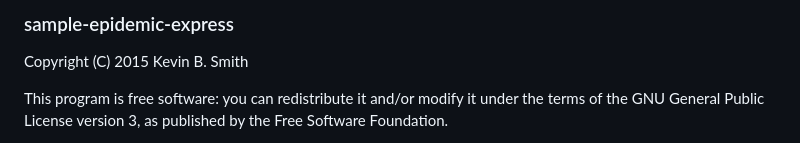
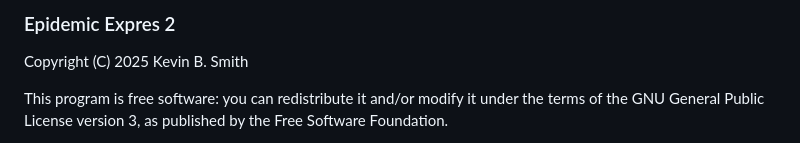
Before and after one commit to kevindigo/epidemic-express-2, a Markdown page: LICENSE.md, the part around the change. Rendered like a GitHub page.

Commit message:
Update license product name and year

```diff
--- a/LICENSE.md
+++ b/LICENSE.md
@@ -1,5 +1,5 @@
-### sample-epidemic-express
-Copyright (C) 2015  Kevin B. Smith
+### Epidemic Expres 2
+Copyright (C) 2025  Kevin B. Smith
 
 This program is free software: you can redistribute it and/or modify
 it under the terms of the GNU General Public License version 3, as published by
```
